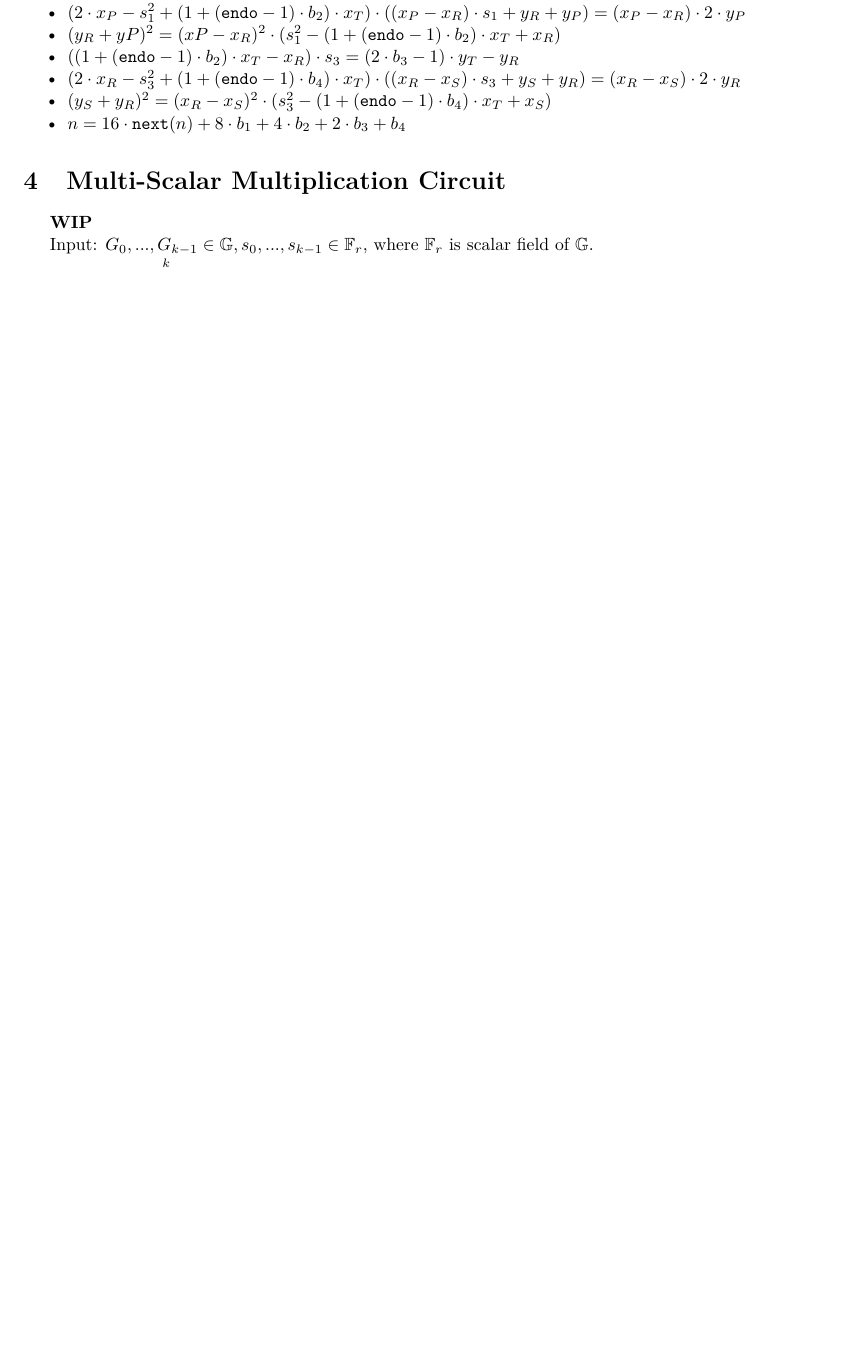
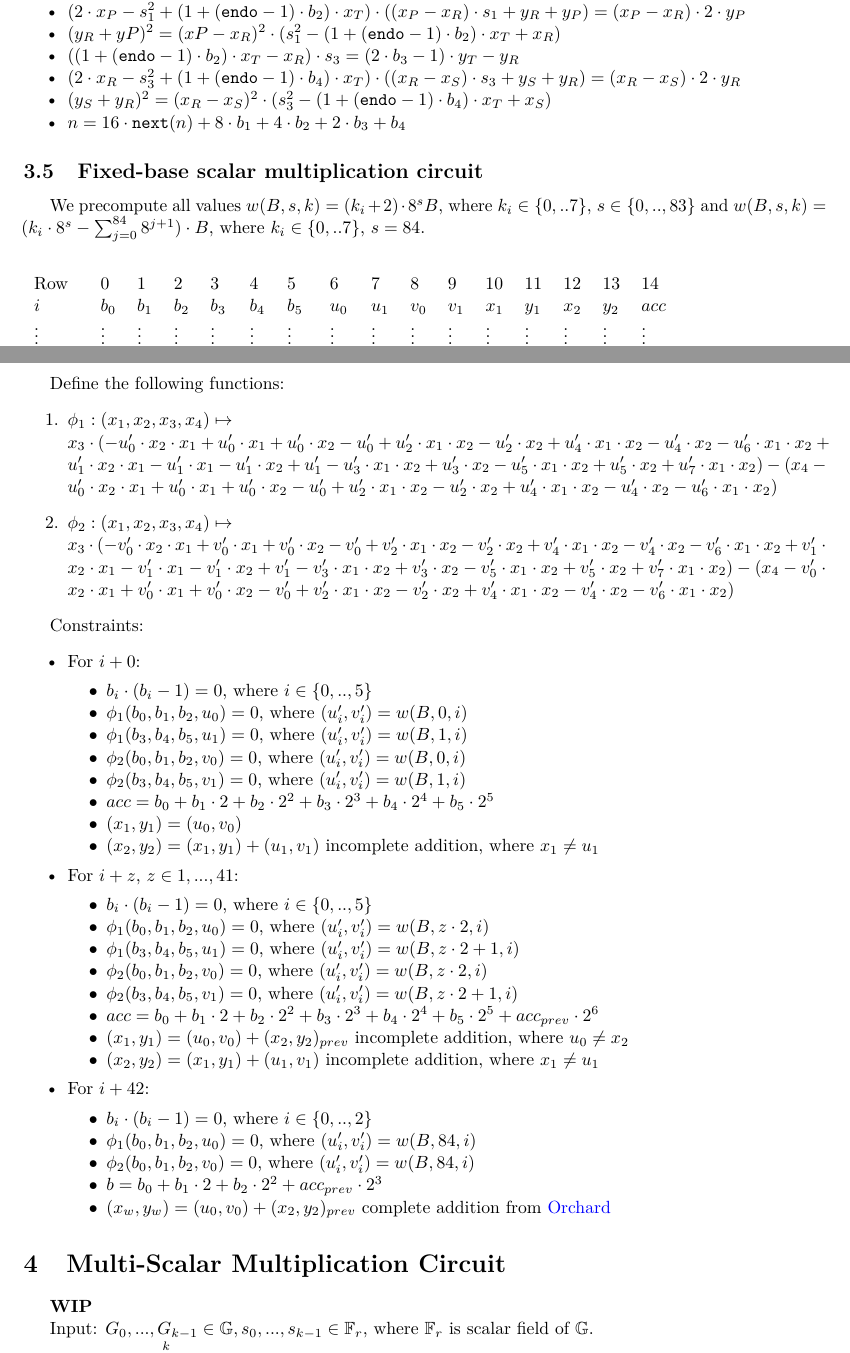
Before and after one commit to NilFoundation/mina-state-proof, a LaTeX document (docs/circuit/main.tex, which reads docs/circuit/sections/ec.tex): part of page 6 of 9 before the commit and two parts of pages 6 and 7 of 10 after it, the two joined at a grey line, cut so that both start at the same text, the shorter picture padded with empty space. Compiled offline with pdfLaTeX.

Commit message:
Fixed-base scalar multiplication circuit

```diff
--- a/docs/circuit/sections/ec.tex
+++ b/docs/circuit/sections/ec.tex
@@ -147,3 +147,72 @@ Constraints:
 	\item $(y_S + y_R)^2 = (x_R - x_S)^2 \cdot (s_3^2 - (1 + (\texttt{endo} - 1) \cdot b_4) \cdot x_T + x_S)$
 	\item $n = 16 \cdot \texttt{next}(n) + 8 \cdot b_1 + 4 \cdot b_2 + 2 \cdot b_3 + b_4$
 \end{itemize}
+
+\subsection{Fixed-base scalar multiplication circuit}
+We precompute all values $w(B,s,k) = (k_i + 2) \cdot 8^s B$, where $k_i \in \{ 0,..7 \}$, $s \in \{0,.., 83\}$ and  $w(B,s,k) = (k_i \cdot 8^s - \sum_{j = 0}^{84} 8^{j + 1}) \cdot B$, where $k_i \in \{ 0,..7 \}$, $s = 84$.
+\begin{center}
+\begin{table}[H]
+\begin{tabular}{llllllllllllllll}
+ Row  & 0 & 1 & 2 & 3 & 4 & 5 & 6 & 7 & 8 & 9 & 10 & 11 & 12 & 13 & 14 \\
+ $i$ 	  & $b_0$ & $b_1$ & $b_2$ & $b_3$ & $b_4$ & $b_5$ & $u_0$ & $u_1$ & $v_0$ & $v_1$ & $x_1$ & $y_1$ & $x_2$ & $y_2$ & $acc$ \\
+  $\vdots$	& $\vdots$ & $\vdots$ & $\vdots$ & $\vdots$ & $\vdots$ & $\vdots$ & $\vdots$ & $\vdots$ & $\vdots$ & $\vdots$ & $\vdots$ & $\vdots$ & $\vdots$ & $\vdots$ & $\vdots$ \\
+  $i + 42$ 	  & $b_0$ & $b_1$ & $b_2$ & $u_0$ & $v_0$ & $x_w$ & $y_w$ & $\alpha$ & $\beta$ & $\gamma$ & $\delta$ & $\lambda$ & $-$ & $-$ & $b$ \\
+\end{tabular}
+\end{table}
+\end{center}
+
+Define the following functions:
+\begin{enumerate}
+	\item $\phi_1: (x_1, x_2, x_3, x_4) \mapsto $ \\
+				$x_3 \cdot (-u'_0 \cdot x_2 \cdot x_1 + u'_0 \cdot x_1 + u'_0 \cdot x_2
+				- u'_0 + u'_2 \cdot x_1 \cdot x_2 - u'_2\cdot x_2 + u'_4 \cdot x_1 \cdot x_2
+				- u'_4\cdot x_2 -u'_6 \cdot x_1 \cdot x_2 + u'_1 \cdot x_2 \cdot x_1
+				- u'_1 \cdot x_1 - u'_1 \cdot x_2 + u'_1  - u'_3 \cdot x_1 \cdot x_2 + u'_3\cdot x_2
+				- u'_5 \cdot x_1 \cdot x_2 + u'_5\cdot x_2 + u'_7 \cdot x_1 \cdot x_2) -
+				(x_4 - u'_0 \cdot x_2 \cdot x_1 + u'_0 \cdot x_1 + u'_0 \cdot x_2
+				- u'_0 + u'_2 \cdot x_1 \cdot x_2 - u'_2\cdot x_2 + u'_4 \cdot x_1 \cdot x_2
+				- u'_4\cdot x_2 -u'_6 \cdot x_1 \cdot x_2)$
+	\item $\phi_2: (x_1, x_2, x_3, x_4) \mapsto $ \\
+				$x_3 \cdot (-v'_0 \cdot x_2 \cdot x_1 + v'_0 \cdot x_1 + v'_0 \cdot x_2
+				- v'_0 + v'_2 \cdot x_1 \cdot x_2 -v'_2 \cdot x_2 + v'_4 \cdot x_1 \cdot x_2
+				- v'_4 \cdot x_2 - v'_6 \cdot x_1 \cdot x_2 + v'_1 \cdot x_2 \cdot x_1
+				- v'_1 \cdot x_1 - v'_1 \cdot x_2 + v'_1  - v'_3 \cdot x_1 \cdot x_2
+				+ v'_3 \cdot x_2 - v'_5 \cdot x_1 \cdot x_2 + v'_5 \cdot x_2
+				+ v'_7 \cdot x_1 \cdot x_2) - (x_4 - v'_0 \cdot x_2 \cdot x_1
+				+ v'_0 \cdot x_1 + v'_0 \cdot x_2 - v'_0 + v'_2 \cdot x_1 \cdot x_2
+				- v'_2 \cdot x_2 + v'_4 \cdot x_1 \cdot x_2 - v'_4 \cdot x_2 - v'_6 \cdot x_1 \cdot x_2) $
+\end{enumerate}
+
+Constraints:
+\begin{itemize}
+	\item For $i + 0$:
+	\begin{itemize}
+		\item $b_i \cdot (b_i - 1) = 0$, where $i \in\{0,.., 5\}$
+		\item $\phi_1(b_0, b_1, b_2, u_0) = 0$, where $(u'_{i}, v'_{i}) = w(B, 0, i)$
+		\item $\phi_1(b_3, b_4, b_5, u_1) = 0$, where $(u'_{i}, v'_{i}) = w(B, 1, i)$
+		\item $\phi_2(b_0, b_1, b_2, v_0) = 0$, where $(u'_{i}, v'_{i}) = w(B, 0, i)$
+		\item $\phi_2(b_3, b_4, b_5, v_1) = 0$, where $(u'_{i}, v'_{i}) = w(B, 1, i)$
+		\item $acc = b_0 + b_1 \cdot 2 + b_2 \cdot 2^2 + b_3 \cdot 2^3 + b_4 \cdot 2^4 + b_5 \cdot 2^5 $
+		\item $(x_1, y_1) = (u_0, v_0)$
+		\item $(x_2, y_2) = (x_1, y_1) + (u_1, v_1)$ incomplete addition, where $x_1 \neq u_1$
+	\end{itemize}
+	\item For $i + z$, $z \in{1, ..., 41}$:
+		\begin{itemize}
+		\item $b_i \cdot (b_i - 1) = 0$, where $i \in\{0,.., 5\}$
+		\item $\phi_1(b_0, b_1, b_2, u_0) = 0$, where $(u'_{i}, v'_{i}) = w(B, z \cdot 2, i)$
+		\item $\phi_1(b_3, b_4, b_5, u_1) = 0$, where $(u'_{i}, v'_{i}) = w(B, z \cdot 2 + 1, i)$
+		\item $\phi_2(b_0, b_1, b_2, v_0) = 0$, where $(u'_{i}, v'_{i}) = w(B, z \cdot 2, i)$
+		\item $\phi_2(b_3, b_4, b_5, v_1) = 0$, where $(u'_{i}, v'_{i}) = w(B, z \cdot 2 + 1, i)$
+		\item $acc = b_0 + b_1 \cdot 2 + b_2 \cdot 2^2 + b_3 \cdot 2^3 + b_4 \cdot 2^4 + b_5 \cdot 2^5 + acc_{prev} \cdot 2^6$
+		\item $(x_1, y_1) = (u_0, v_0) + (x_2, y_2)_{prev}$  incomplete addition, where $u_0 \neq x_2$
+		\item $(x_2, y_2) = (x_1, y_1) + (u_1, v_1)$ incomplete addition, where $x_1 \neq u_1$
+	\end{itemize}
+	\item For $i + 42$:
+		\begin{itemize}
+		\item $b_i \cdot (b_i - 1) = 0$, where $i \in\{0,.., 2\}$
+		\item $\phi_1(b_0, b_1, b_2, u_0) = 0$, where $(u'_{i}, v'_{i}) = w(B, 84, i)$
+		\item $\phi_2(b_0, b_1, b_2, v_0) = 0$, where $(u'_{i}, v'_{i}) = w(B, 84, i)$
+		\item $b = b_0 + b_1 \cdot 2 + b_2 \cdot 2^2 + acc_{prev} \cdot 2^3$
+		\item $(x_w, y_w) = (u_0, v_0) + (x_2, y_2)_{prev}$  complete addition from \href{https://zcash.github.io/orchard/design/circuit/gadgets/ecc/addition.html} {Orchard}
+	\end{itemize}
+\end{itemize}
```
Also changed, not shown: docs/circuit/main.pdf.
